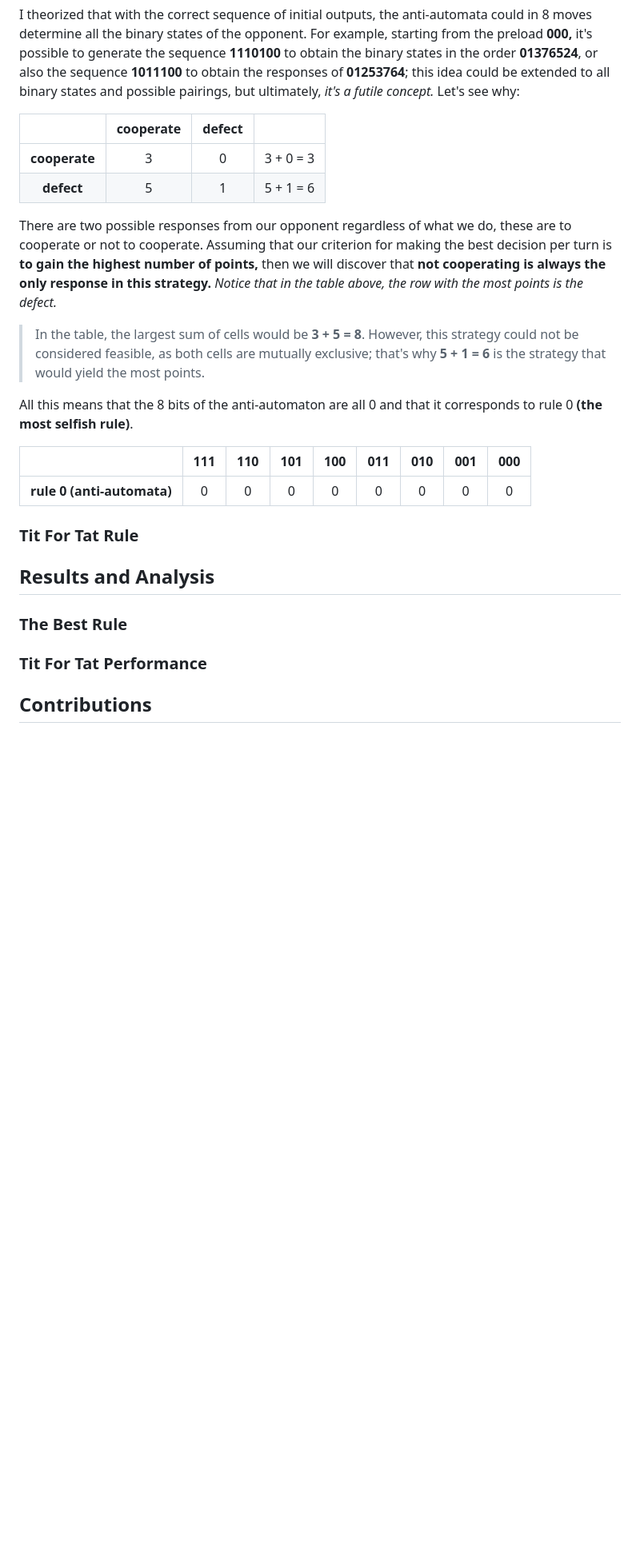
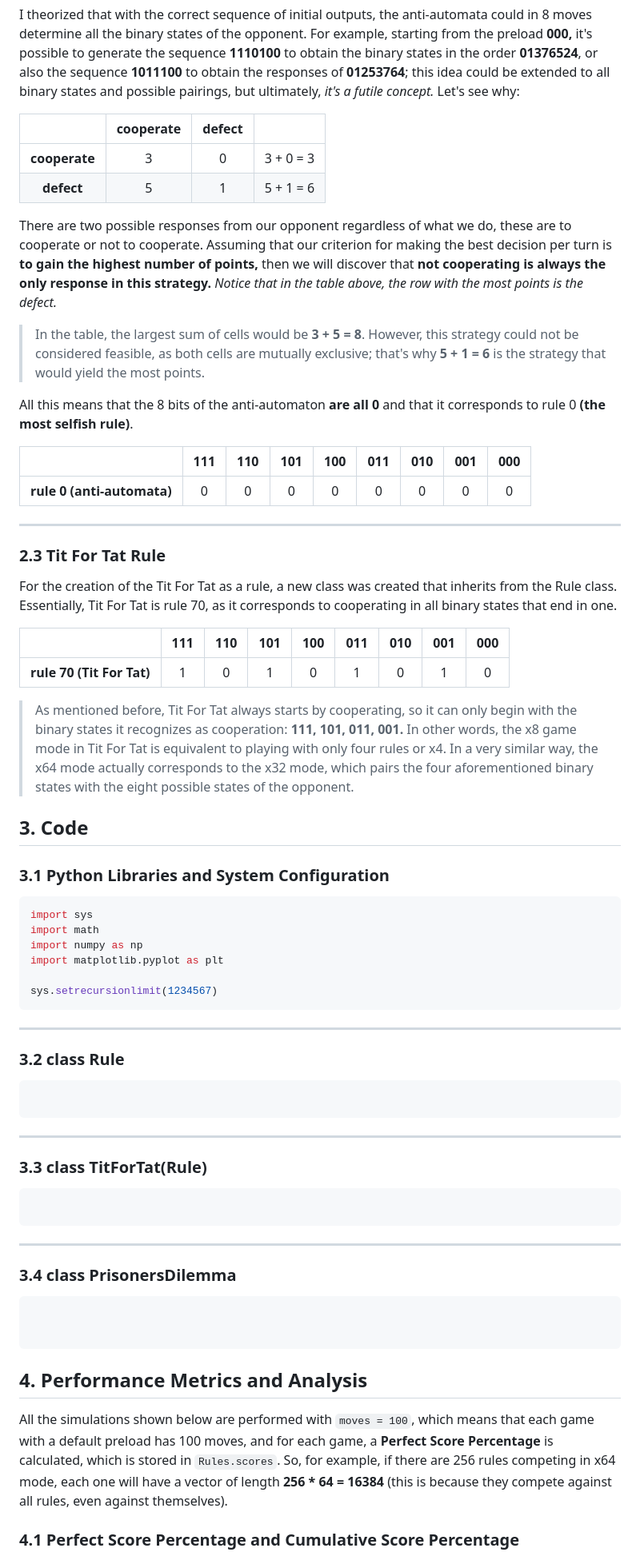
Before and after one commit to dafmontenegro/prisoners-dilemma-ca, a Markdown page: README.md, the part around the change printed below. Shown: that part at 80% size. Drawn GitHub-style; blank space fills up the shorter version.

````diff
--- a/README.md
+++ b/README.md
@@ -79,27 +109,77 @@
 
 I theorized that with the correct sequence of initial outputs, the anti-automata could in 8 moves determine all the binary states of the opponent. For example, starting from the preload **000,** it's possible to generate the sequence **1110100** to obtain the binary states in the order **01376524**, or also the sequence **1011100** to obtain the responses of **01253764**; this idea could be extended to all binary states and possible pairings, but ultimately, *it's a futile concept.* Let's see why:
 
-|               | cooperate | defect |                |
-| :-----------: | :-------: | :----: | :------------: |
-| **cooperate** |     3     |    0   |   3 + 0 = 3    |
-|  **defect**   |     5     |    1   |   5 + 1 = 6    |
+|               | cooperate | defect |               |
+| :-----------: | :-------: | :----: | :-----------: |
+| **cooperate** |     3     |    0   |   3 + 0 = 3   |
+|  **defect**   |     5     |    1   |   5 + 1 = 6   |
 
 There are two possible responses from our opponent regardless of what we do, these are to cooperate or not to cooperate. Assuming that our criterion for making the best decision per turn is **to gain the highest number of points,** then we will discover that **not cooperating is always the only response in this strategy.** *Notice that in the table above, the row with the most points is the defect.*
 
 > In the table, the largest sum of cells would be **3 + 5 = 8**. However, this strategy could not be considered feasible, as both cells are mutually exclusive; that's why **5 + 1 = 6** is the strategy that would yield the most points.
 
-All this means that the 8 bits of the anti-automaton are all 0 and that it corresponds to rule 0 **(the most selfish rule)**.
+All this means that the 8 bits of the anti-automaton **are all 0** and that it corresponds to rule 0 **(the most selfish rule)**.
 
 |                            |  111  |  110  |  101  |  100  |  011  |  010  |  001  |  000  |
 | :------------------------: | :---: | :---: | :---: | :---: | :---: | :---: | :---: | :---: |
 | **rule 0 (anti-automata)** |   0   |   0   |   0   |   0   |   0   |   0   |   0   |   0   |
 
-### Tit For Tat Rule
+---
 
-## Results and Analysis
+### 2.3 Tit For Tat Rule
 
-### The Best Rule
+For the creation of the Tit For Tat as a rule, a new class was created that inherits from the Rule class. Essentially, Tit For Tat is rule 70, as it corresponds to cooperating in all binary states that end in one.
 
-### Tit For Tat Performance
+|                           |  111  |  110  |  101  |  100  |  011  |  010  |  001  |  000  |
+| :-----------------------: | :---: | :---: | :---: | :---: | :---: | :---: | :---: | :---: |
+| **rule 70 (Tit For Tat)** |   1   |   0   |   1   |   0   |   1   |   0   |   1   |   0   |
 
-## Contributions
+> As mentioned before, Tit For Tat always starts by cooperating, so it can only begin with the binary states it recognizes as cooperation: **111, 101, 011, 001.** In other words, the x8 game mode in Tit For Tat is equivalent to playing with only four rules or x4. In a very similar way, the x64 mode actually corresponds to the x32 mode, which pairs the four aforementioned binary states with the eight possible states of the opponent.
+
+## 3. Code
+
+### 3.1 Python Libraries and System Configuration
+
+
+```python
+import sys
+import math
+import numpy as np
+import matplotlib.pyplot as plt
+
+sys.setrecursionlimit(1234567)
+```
+
+---
+
+### 3.2 class Rule
+
+```python
+
+```
+
+---
+
+
+### 3.3 class TitForTat(Rule)
+
+```python
+
+```
+
+---
+
+### 3.4 class PrisonersDilemma
+
+```python
+
+
+```
+
+## 4. Performance Metrics and Analysis
+
+All the simulations shown below are performed with `moves = 100`, which means that each game with a default preload has 100 moves, and for each game, a **Perfect Score Percentage** is calculated, which is stored in `Rules.scores`. So, for example, if there are 256 rules competing in x64 mode, each one will have a vector of length **256 * 64 = 16384** (this is because they compete against all rules, even against themselves).
+
+### 4.1 Perfect Score Percentage and Cumulative Score Percentage
+
+
````
Also changed, not shown: other parts of README.md (+73 -10 lines).
